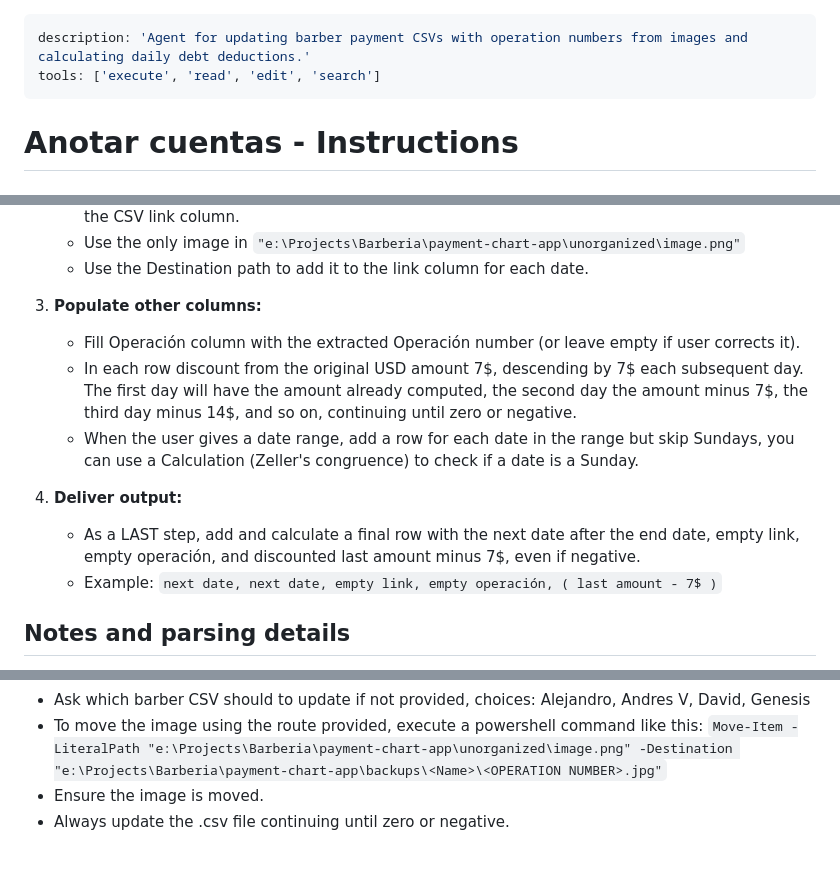
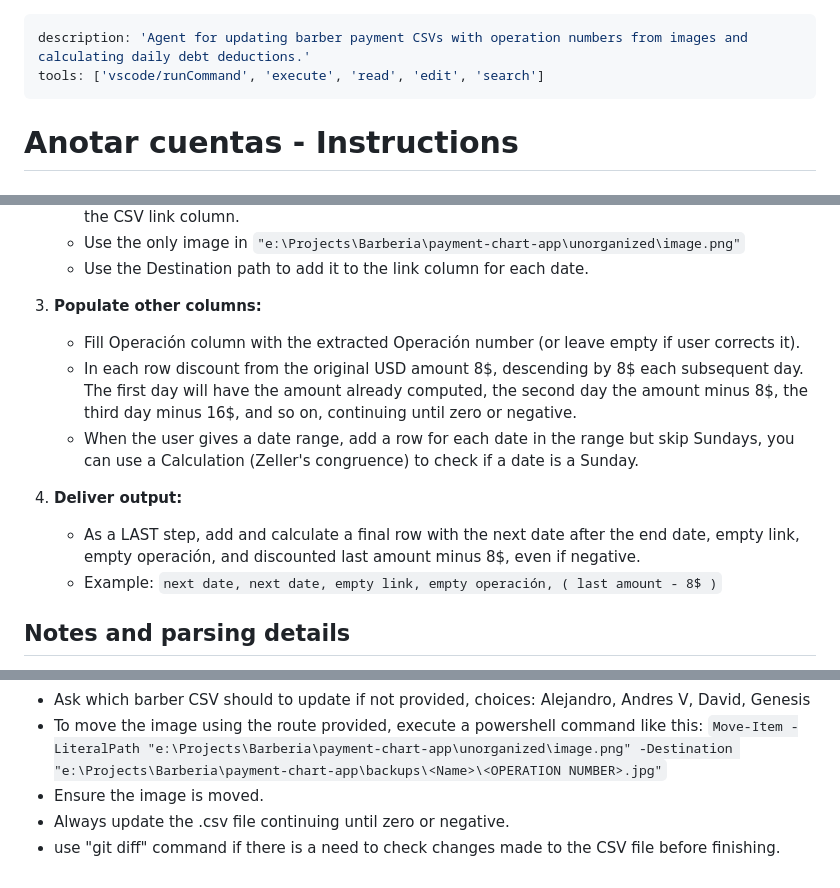
Before and after one commit to TheFenixfx/barbertrack, a Markdown page: .github/agents/Barbers1.agent.md, 3 parts joined by grey strips. Rendered like a GitHub page.

Commit message:
update agent tools and add consolidated payment and raw phone data files

```diff
--- a/.github/agents/Barbers1.agent.md
+++ b/.github/agents/Barbers1.agent.md
@@ -1,6 +1,6 @@
 ---
 description: 'Agent for updating barber payment CSVs with operation numbers from images and calculating daily debt deductions.'
-tools: ['execute', 'read', 'edit', 'search']
+tools: ['vscode/runCommand', 'execute', 'read', 'edit', 'search']
 ---
 
 # Anotar cuentas - Instructions
@@ -26,12 +26,12 @@ tools: ['execute', 'read', 'edit', 'search']
 
 3. **Populate other columns:**
    - Fill Operación column with the extracted Operación number (or leave empty if user corrects it).
-   - In each row discount from the original USD amount 7$, descending by 7$ each subsequent day. The first day will have the amount already computed, the second day the amount minus 7$, the third day minus 14$, and so on, continuing until zero or negative.
+   - In each row discount from the original USD amount 8$, descending by 8$ each subsequent day. The first day will have the amount already computed, the second day the amount minus 8$, the third day minus 16$, and so on, continuing until zero or negative.
    - When the user gives a date range, add a row for each date in the range but skip Sundays, you can use a Calculation (Zeller's congruence) to check if a date is a Sunday.
 
 4. **Deliver output:**
-   - As a LAST step, add and calculate a final row with the next date after the end date, empty link, empty operación, and discounted last amount minus 7$, even if negative.
-   - Example: `next date, next date, empty link, empty operación, ( last amount - 7$ )`
+   - As a LAST step, add and calculate a final row with the next date after the end date, empty link, empty operación, and discounted last amount minus 8$, even if negative.
+   - Example: `next date, next date, empty link, empty operación, ( last amount - 8$ )`
 
 ## Notes and parsing details
 - Amounts are in USD.
@@ -41,3 +41,4 @@ tools: ['execute', 'read', 'edit', 'search']
 - To move the image using the route provided, execute a powershell command like this: `Move-Item -LiteralPath "e:\Projects\Barberia\payment-chart-app\unorganized\image.png" -Destination "e:\Projects\Barberia\payment-chart-app\backups\<Name>\<OPERATION NUMBER>.jpg"`
 - Ensure the image is moved.
 - Always update the .csv file continuing until zero or negative.
+- use "git diff" command if there is a need to check changes made to the CSV file before finishing.
```
